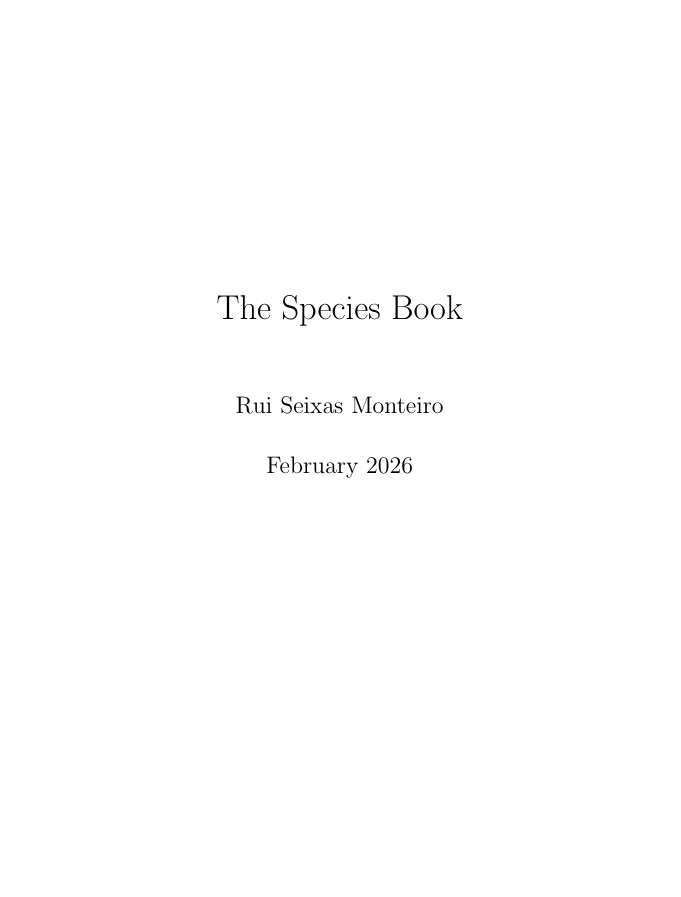
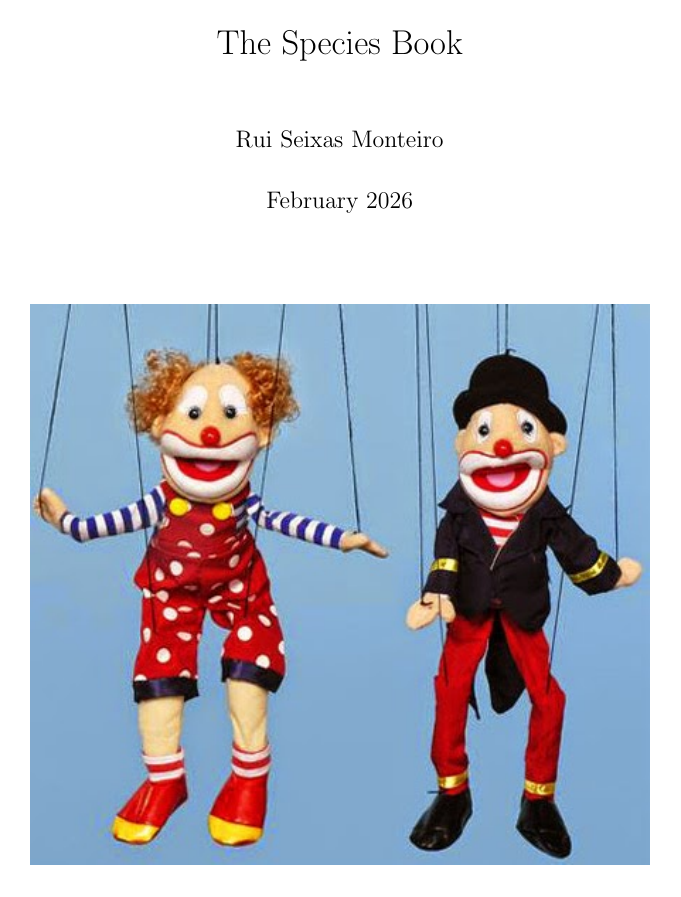
Before and after one commit to ruiseixasm/TheSpeciesBook, a LaTeX book (main.tex): page 1 of 10. Compiled offline with pdfLaTeX.

Commit message:
Added picture to the cover book

```diff
--- a/main.tex
+++ b/main.tex
@@ -1,5 +1,7 @@
 \documentclass[11pt]{book}
+\usepackage{titlepic}
 \usepackage{graphicx}
+\titlepic{\includegraphics[width=\textwidth]{images/front_cover.png}}
 \usepackage{amsmath}
 \usepackage[paperwidth=15.6cm, paperheight=23.4cm]{geometry}
 \usepackage[
```
Also changed, not shown: main.tex (1 more changed lines).
